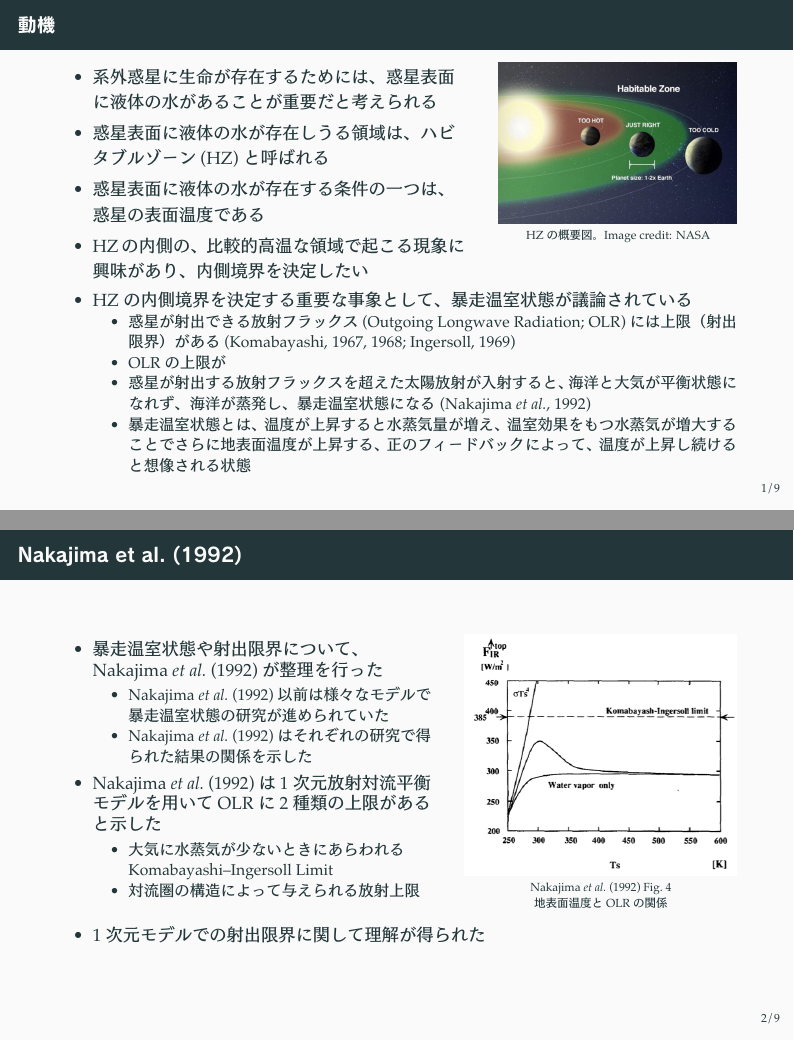
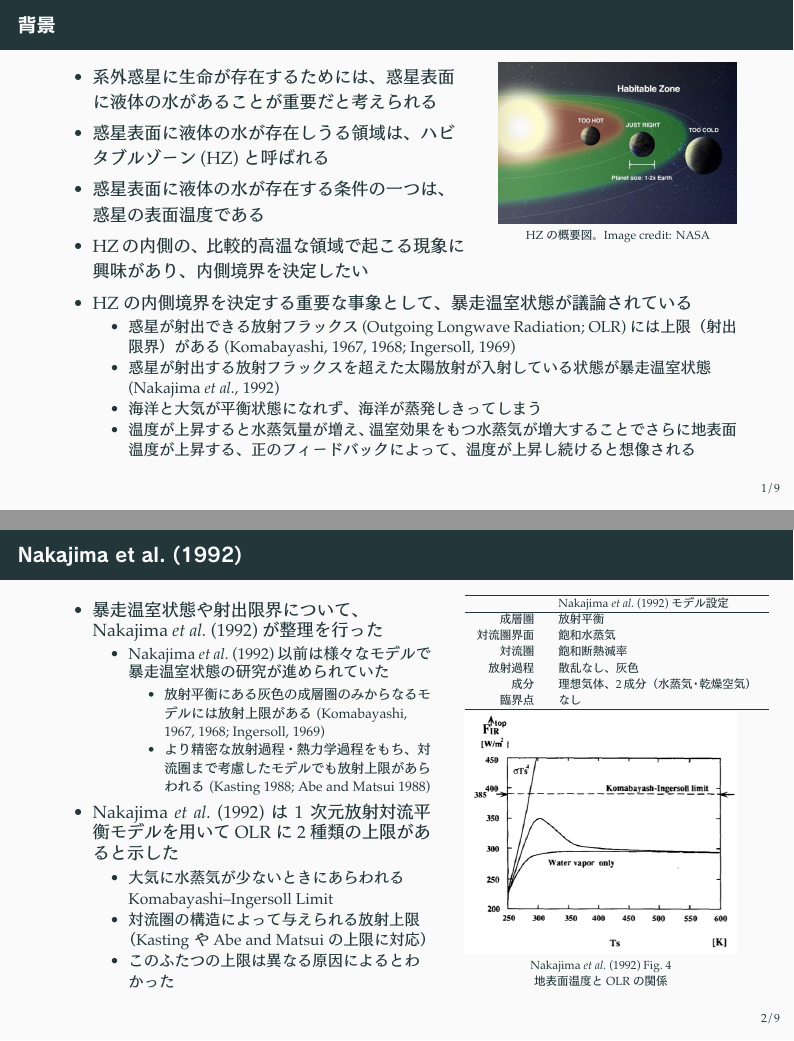
Before and after one commit to hmwakasa/m2fc, LaTeX slides (m2tc.tex): pages 2 and 3 of 10, joined at a grey line. The pictures show the PDF file m2tc.pdf that the author committed with the source.

Commit message:
Nakajima et al. の紹介を修正

```diff
--- a/m2tc.tex
+++ b/m2tc.tex
@@ -145,7 +144,7 @@
 \maketitle
 
 \begin{frame}
-	\frametitle{動機}
+	\frametitle{背景}
 	\begin{columns}[T,onlytextwidth]
 		\begin{column}{.6\textwidth}
 			\begin{itemize}
@@ -166,13 +165,12 @@
 			\begin{itemize}
 				\item 惑星が射出できる放射フラックス (Outgoing Longwave Radiation; OLR)
 					には上限（射出限界）がある (Komabayashi, 1967, 1968; Ingersoll, 1969)
-				\item OLR の上限が
-				\item 惑星が射出する放射フラックスを超えた太陽放射が入射すると、
-					海洋と大気が平衡状態になれず、海洋が蒸発し、暴走温室状態になる
-					(Nakajima \etal*, 1992)
-				\item 暴走温室状態とは、温度が上昇すると水蒸気量が増え、温室効果をもつ水蒸気が
+				\item 惑星が射出する放射フラックスを超えた太陽放射が入射している状態が
+					暴走温室状態 (Nakajima \etal*, 1992)
+				\item 海洋と大気が平衡状態になれず、海洋が蒸発しきってしまう
+				\item 温度が上昇すると水蒸気量が増え、温室効果をもつ水蒸気が
 					増大することでさらに地表面温度が上昇する、正のフィードバックによって、温度
-					が上昇し続けると想像される状態
+					が上昇し続けると想像される
 			\end{itemize}
 	\end{itemize}
 \end{frame}
@@ -186,15 +184,35 @@
 					\begin{itemize}
 						\item Nakajima \etal (1992) 以前は様々なモデルで暴走温室状態
 							の研究が進められていた
-						\item Nakajima \etal (1992) はそれぞれの研究で得られた結果の関係を示した
+							\begin{itemize}
+								\item 放射平衡にある灰色の成層圏のみからなるモデルには放射上限がある
+									(Komabayashi, 1967, 1968; Ingersoll, 1969)
+								\item より精密な放射過程・熱力学過程をもち、対流圏まで考慮したモデル
+									でも放射上限があらわれる(Kasting 1988; Abe and Matsui 1988)
+							\end{itemize}
 					\end{itemize}
 				\item Nakajima \etal (1992) は 1 次元放射対流平衡モデルを用いて OLR に 2 種類の上限があると示した
 					\begin{itemize}
 						\item 大気に水蒸気が少ないときにあらわれる Komabayashi--Ingersoll Limit
 						\item 対流圏の構造によって与えられる放射上限
+							（Kastingや Abe and Matsui の上限に対応）
+						\item このふたつの上限は異なる原因によるとわかった
 					\end{itemize}
 			\end{itemize}
 		\end{column}
 		\begin{column}{.4\textwidth}
-			\centering
+			\centering\scriptsize
+			\begin{tblr}{rl}
+				\hline
+				&Nakajima \etal (1992) モデル設定\\
+				\hline
+				成層圏&放射平衡\\
+				対流圏界面&飽和水蒸気\\
+				対流圏&飽和断熱減率\\
+				放射過程&散乱なし、灰色\\
+				成分&理想気体、2 成分（水蒸気・乾燥空気）\\
+				臨界点&なし\\
+				\hline
+			\end{tblr}
+			\par
 			\includegraphics[width=\textwidth]{nf4.png}\\
@@ -202,8 +220,5 @@
 		\end{column}
 	\end{columns}
-	\begin{itemize}
-		\item 1 次元モデルでの射出限界に関して理解が得られた
-	\end{itemize}
 \end{frame}
 
 \begin{frame}
```
Also changed, not shown: m2tc.pdf, m2tc.tex (3 more changed lines).
